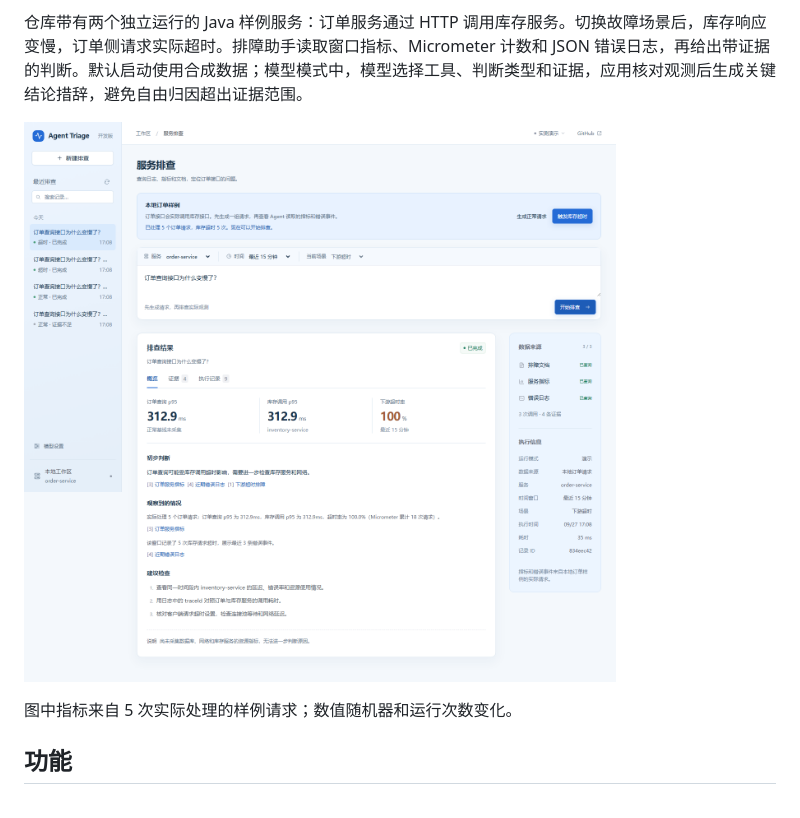
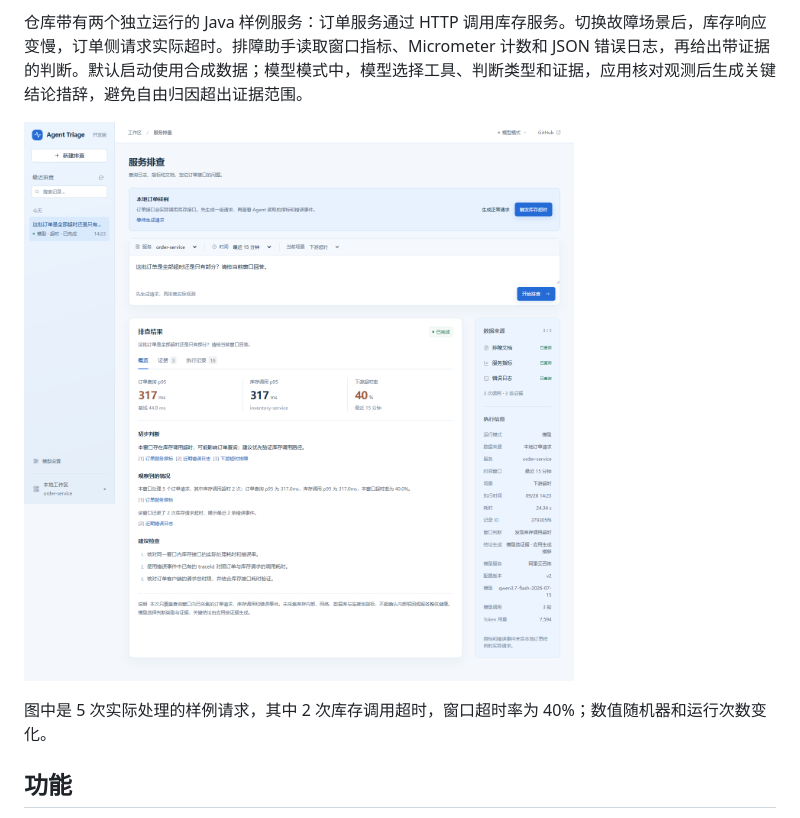
Before and after one commit to MoChiUaena/agent-triage, a Markdown page: README.md, the part around the change. Rendered like a GitHub page; pictures changed too: docs/assets/live-triage.png.

```diff
--- a/README.md
+++ b/README.md
@@ -8,7 +8,7 @@ Agent Triage 是一个 Java 服务排障助手，通过查询日志、指标和
 
 ![本地订单请求发生库存调用超时后的排查页面](docs/assets/live-triage.png)
 
-图中指标来自 5 次实际处理的样例请求；数值随机器和运行次数变化。
+图中是 5 次实际处理的样例请求，其中 2 次库存调用超时，窗口超时率为 40%；数值随机器和运行次数变化。
 
 ## 功能
 
```
Also changed, not shown: docs/EVALUATION.md (+2 -0 lines), docs/VALIDATION.md (+1 -1 lines), docs/validation/2026-09-28-dev-contract.md (added, +22 -0 lines), 1 other file.
